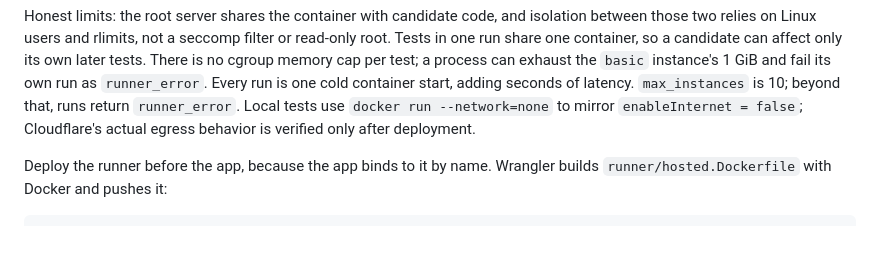
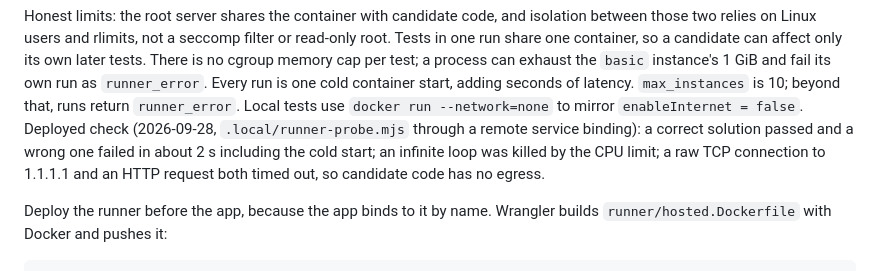
Before and after one commit to ai-interviewer-platform/ai-interviewer, a Markdown page: docs/python-runner.md, the part around the change. Drawn GitHub-style; blank space fills up the shorter version.

Commit message:
- Write the deployed hosted runner results in `docs/python-runner.md`. - Change launch blocker 2 in the launch readiness audit to deployed.
Co-Authored-By: Claude Opus 5.5 <noreply@anthropic.com>

```diff
--- a/docs/python-runner.md
+++ b/docs/python-runner.md
@@ -114,8 +114,11 @@ can affect only its own later tests. There is no cgroup memory cap per test;
 a process can exhaust the `basic` instance's 1 GiB and fail its own run as
 `runner_error`. Every run is one cold container start, adding seconds of
 latency. `max_instances` is 10; beyond that, runs return `runner_error`. Local
-tests use `docker run --network=none` to mirror `enableInternet = false`;
-Cloudflare's actual egress behavior is verified only after deployment.
+tests use `docker run --network=none` to mirror `enableInternet = false`.
+Deployed check (2026-09-28, `.local/runner-probe.mjs` through a remote service
+binding): a correct solution passed and a wrong one failed in about 2 s including
+the cold start; an infinite loop was killed by the CPU limit; a raw TCP connection
+to 1.1.1.1 and an HTTP request both timed out, so candidate code has no egress.
 
 Deploy the runner before the app, because the app binds to it by name.
 Wrangler builds `runner/hosted.Dockerfile` with Docker and pushes it:
```
Also changed, not shown: docs/launch-readiness.md (+3 -3 lines).
